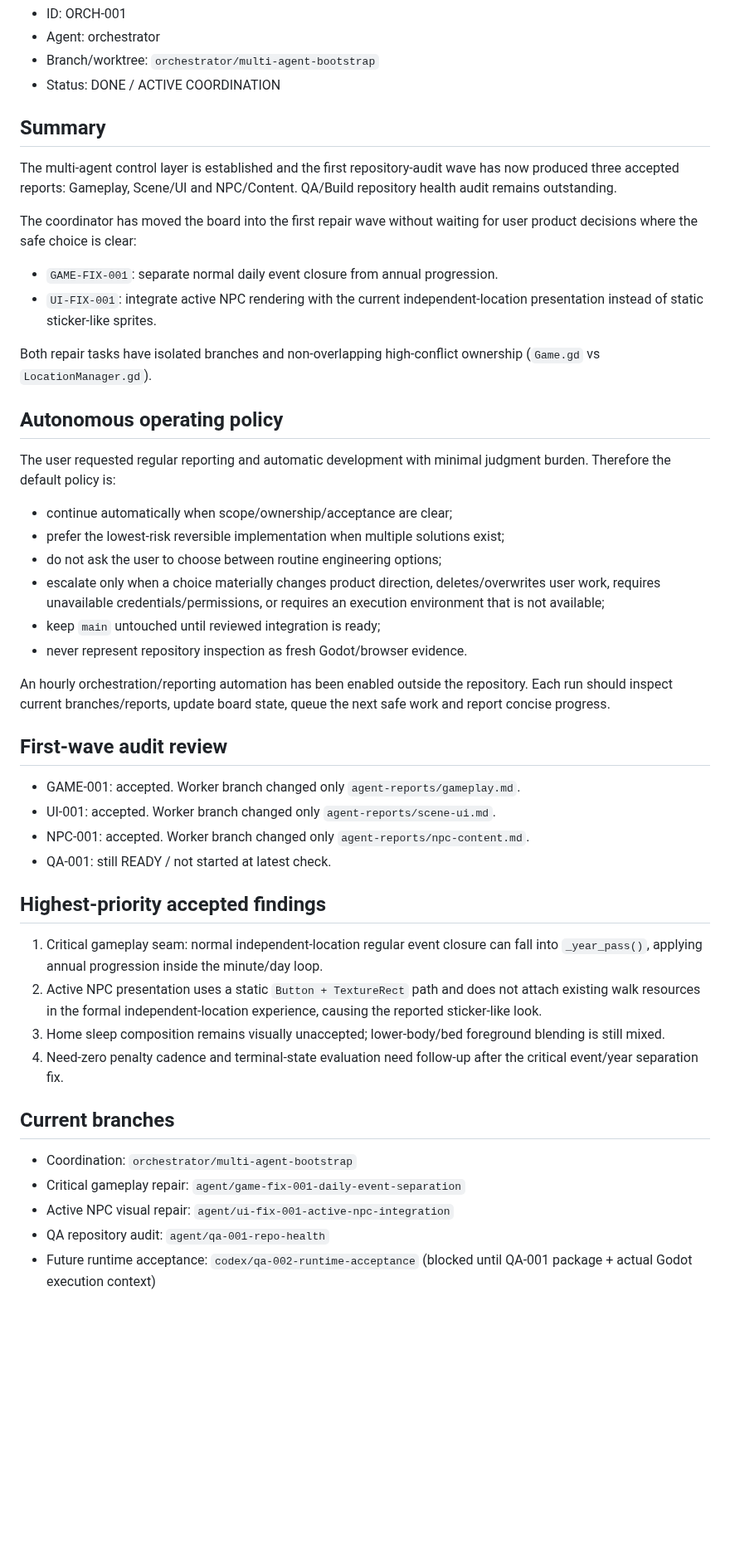
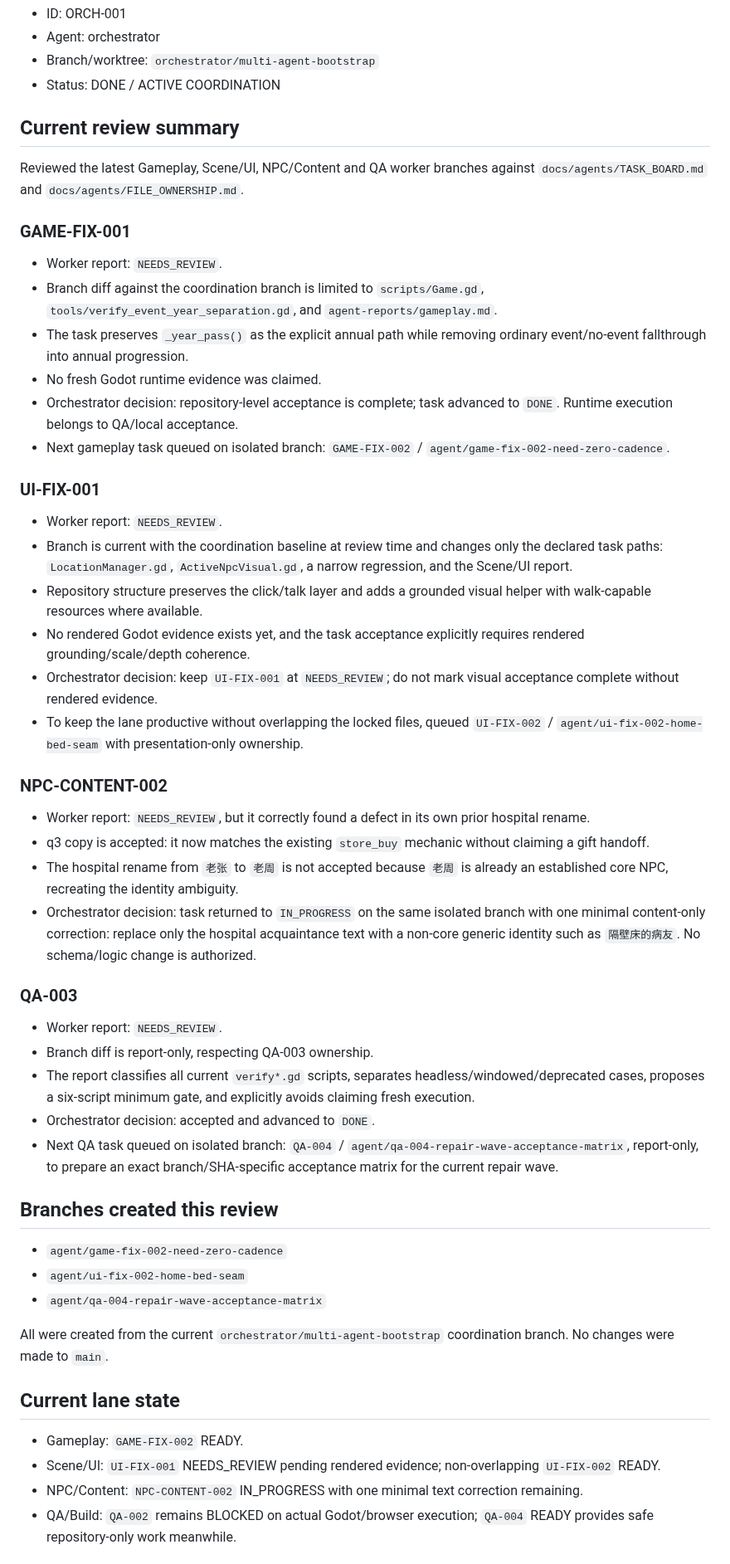
Before and after one commit to weiweng17/citylife-game, a Markdown page: agent-reports/orchestrator.md, the part around one of its changes. Shown at 83% size. Drawn GitHub-style; blank space fills up the shorter version.

Commit message:
orchestrator: record repair-wave review

```diff
--- a/agent-reports/orchestrator.md
+++ b/agent-reports/orchestrator.md
@@ -6,42 +6,48 @@
 - Branch/worktree: `orchestrator/multi-agent-bootstrap`
 - Status: DONE / ACTIVE COORDINATION
 
-## Summary
-The multi-agent control layer is established and the first repository-audit wave has now produced three accepted reports: Gameplay, Scene/UI and NPC/Content. QA/Build repository health audit remains outstanding.
+## Current review summary
+Reviewed the latest Gameplay, Scene/UI, NPC/Content and QA worker branches against `docs/agents/TASK_BOARD.md` and `docs/agents/FILE_OWNERSHIP.md`.
 
-The coordinator has moved the board into the first repair wave without waiting for user product decisions where the safe choice is clear:
-- `GAME-FIX-001`: separate normal daily event closure from annual progression.
-- `UI-FIX-001`: integrate active NPC rendering with the current independent-location presentation instead of static sticker-like sprites.
+### GAME-FIX-001
+- Worker report: `NEEDS_REVIEW`.
+- Branch diff against the coordination branch is limited to `scripts/Game.gd`, `tools/verify_event_year_separation.gd`, and `agent-reports/gameplay.md`.
+- The task preserves `_year_pass()` as the explicit annual path while removing ordinary event/no-event fallthrough into annual progression.
+- No fresh Godot runtime evidence was claimed.
+- Orchestrator decision: repository-level acceptance is complete; task advanced to `DONE`. Runtime execution belongs to QA/local acceptance.
+- Next gameplay task queued on isolated branch: `GAME-FIX-002` / `agent/game-fix-002-need-zero-cadence`.
 
-Both repair tasks have isolated branches and non-overlapping high-conflict ownership (`Game.gd` vs `LocationManager.gd`).
+### UI-FIX-001
+- Worker report: `NEEDS_REVIEW`.
+- Branch is current with the coordination baseline at review time and changes only the declared task paths: `LocationManager.gd`, `ActiveNpcVisual.gd`, a narrow regression, and the Scene/UI report.
+- Repository structure preserves the click/talk layer and adds a grounded visual helper with walk-capable resources where available.
+- No rendered Godot evidence exists yet, and the task acceptance explicitly requires rendered grounding/scale/depth coherence.
+- Orchestrator decision: keep `UI-FIX-001` at `NEEDS_REVIEW`; do not mark visual acceptance complete without rendered evidence.
+- To keep the lane productive without overlapping the locked files, queued `UI-FIX-002` / `agent/ui-fix-002-home-bed-seam` with presentation-only ownership.
 
-## Autonomous operating policy
-The user requested regular reporting and automatic development with minimal judgment burden. Therefore the default policy is:
-- continue automatically when scope/ownership/acceptance are clear;
-- prefer the lowest-risk reversible implementation when multiple solutions exist;
-- do not ask the user to choose between routine engineering options;
-- escalate only when a choice materially changes product direction, deletes/overwrites user work, requires unavailable credentials/permissions, or requires an execution environment that is not available;
-- keep `main` untouched until reviewed integration is ready;
-- never represent repository inspection as fresh Godot/browser evidence.
+### NPC-CONTENT-002
+- Worker report: `NEEDS_REVIEW`, but it correctly found a defect in its own prior hospital rename.
+- q3 copy is accepted: it now matches the existing `store_buy` mechanic without claiming a gift handoff.
+- The hospital rename from `老张` to `老周` is not accepted because `老周` is already an established core NPC, recreating the identity ambiguity.
+- Orchestrator decision: task returned to `IN_PROGRESS` on the same isolated branch with one minimal content-only correction: replace only the hospital acquaintance text with a non-core generic identity such as `隔壁床的病友`. No schema/logic change is authorized.
 
-An hourly orchestration/reporting automation has been enabled outside the repository. Each run should inspect current branches/reports, update board state, queue the next safe work and report concise progress.
+### QA-003
+- Worker report: `NEEDS_REVIEW`.
+- Branch diff is report-only, respecting QA-003 ownership.
+- The report classifies all current `verify*.gd` scripts, separates headless/windowed/deprecated cases, proposes a six-script minimum gate, and explicitly avoids claiming fresh execution.
+- Orchestrator decision: accepted and advanced to `DONE`.
+- Next QA task queued on isolated branch: `QA-004` / `agent/qa-004-repair-wave-acceptance-matrix`, report-only, to prepare an exact branch/SHA-specific acceptance matrix for the current repair wave.
 
-## First-wave audit review
-- GAME-001: accepted. Worker branch changed only `agent-reports/gameplay.md`.
-- UI-001: accepted. Worker branch changed only `agent-reports/scene-ui.md`.
-- NPC-001: accepted. Worker branch changed only `agent-reports/npc-content.md`.
-- QA-001: still READY / not started at latest check.
+## Branches created this review
+- `agent/game-fix-002-need-zero-cadence`
+- `agent/ui-fix-002-home-bed-seam`
+- `agent/qa-004-repair-wave-acceptance-matrix`
 
-## Highest-priority accepted findings
-1. Critical gameplay seam: normal independent-location regular event closure can fall into `_year_pass()`, applying annual progression inside the minute/day loop.
-2. Active NPC presentation uses a static `Button + TextureRect` path and does not attach existing walk resources in the formal independent-location experience, causing the reported sticker-like look.
-3. Home sleep composition remains visually unaccepted; lower-body/bed foreground blending is still mixed.
-4. Need-zero penalty cadence and terminal-state evaluation need follow-up after the critical event/year separation fix.
+All were created from the current `orchestrator/multi-agent-bootstrap` coordination branch. No changes were made to `main`.
 
-## Current branches
-- Coordination: `orchestrator/multi-agent-bootstrap`
-- Critical gameplay repair: `agent/game-fix-001-daily-event-separation`
-- Active NPC visual repair: `agent/ui-fix-001-active-npc-integration`
-- QA repository audit: `agent/qa-001-repo-health`
-- Future runtime acceptance: `codex/qa-002-runtime-acceptance` (blocked until QA-001 package + actual Godot execution context)
+## Current lane state
+- Gameplay: `GAME-FIX-002` READY.
+- Scene/UI: `UI-FIX-001` NEEDS_REVIEW pending rendered evidence; non-overlapping `UI-FIX-002` READY.
+- NPC/Content: `NPC-CONTENT-002` IN_PROGRESS with one minimal text correction remaining.
+- QA/Build: `QA-002` remains BLOCKED on actual Godot/browser execution; `QA-004` READY provides safe repository-only work meanwhile.
 
```
Also changed, not shown: other parts of agent-reports/orchestrator.md (+6 -4 lines).
